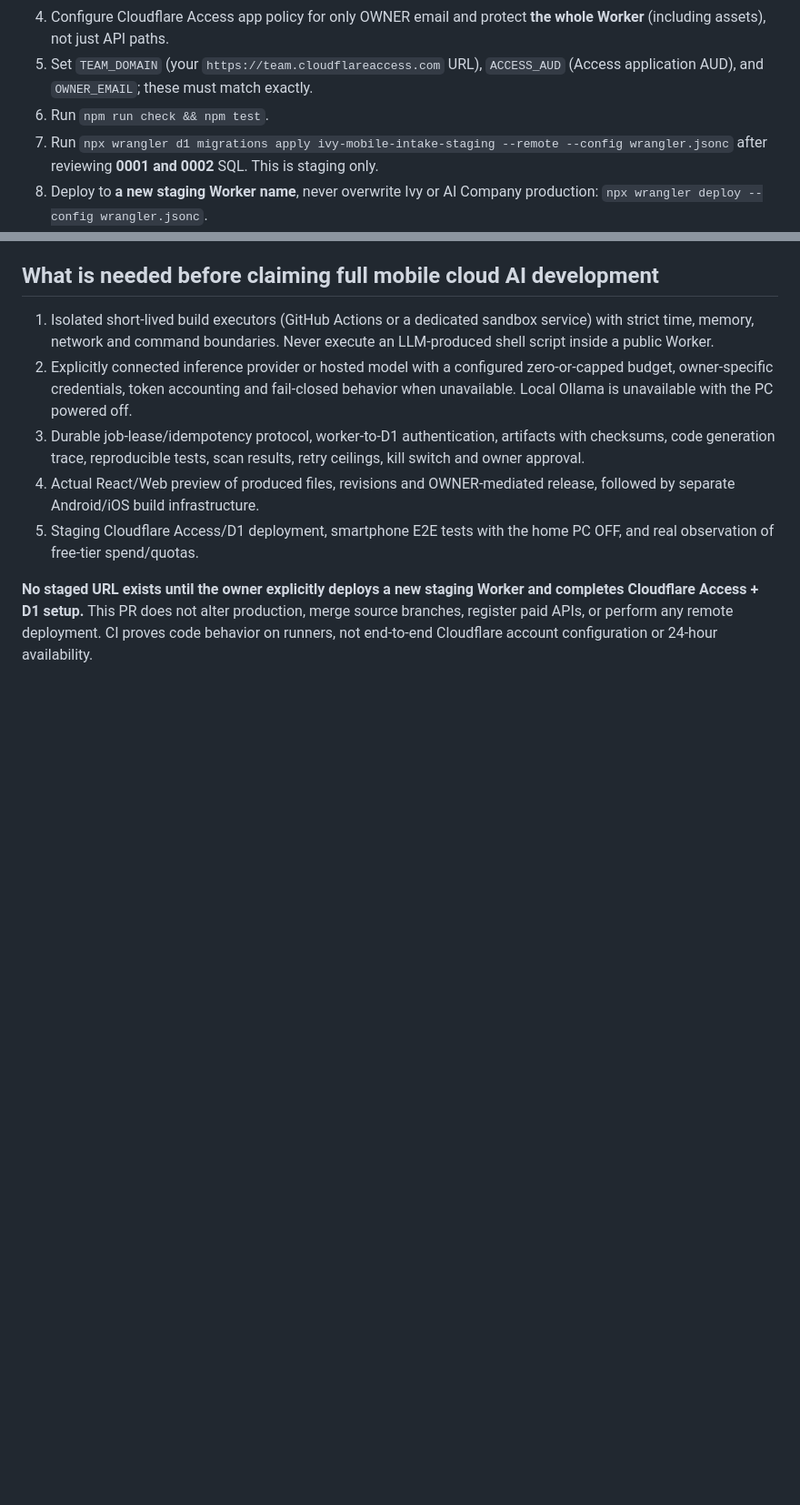
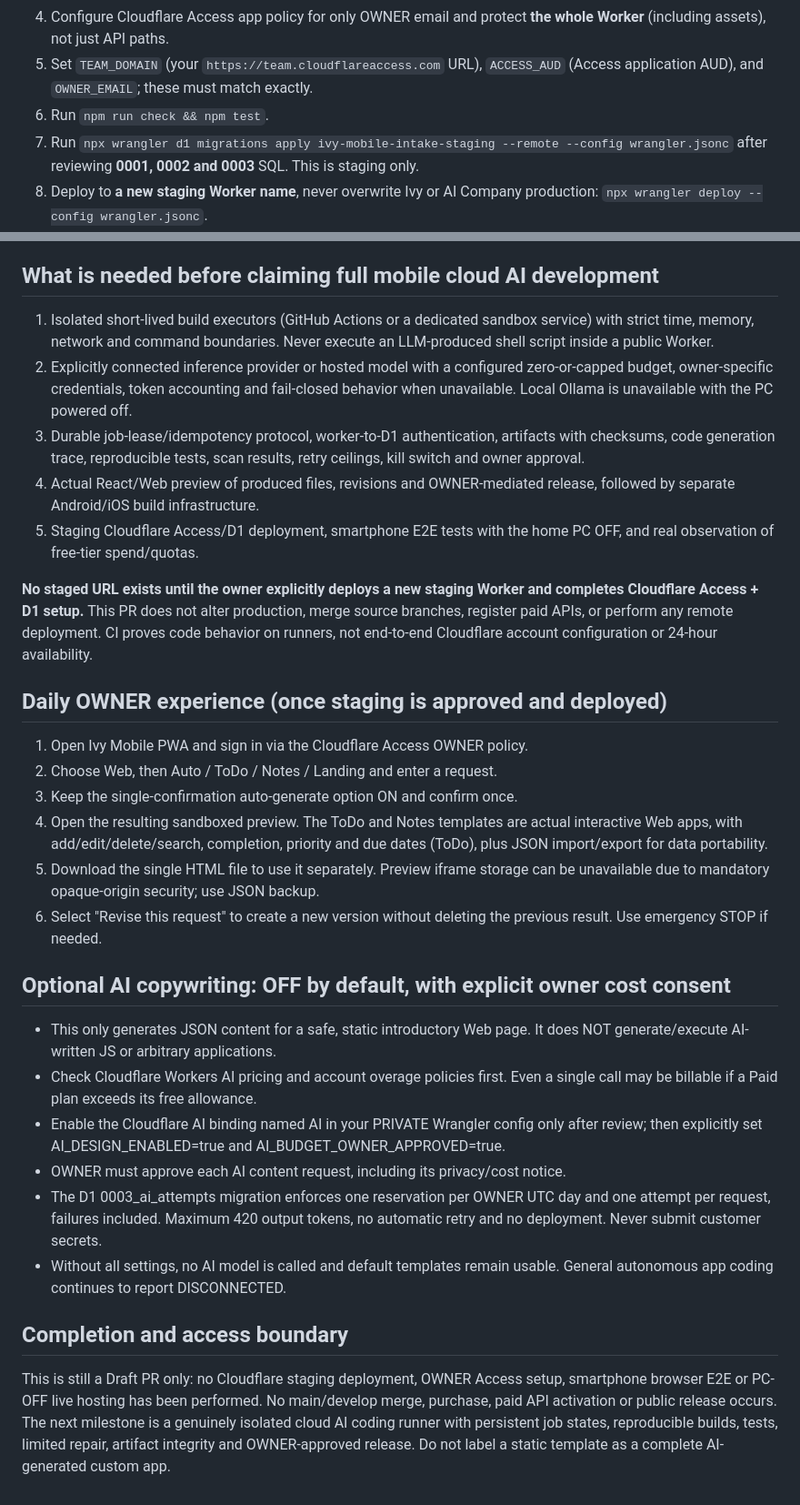
Before and after one commit to Keikei-p/ai-app-platform, a Markdown page: cloud-mobile/README.md, 2 parts joined by grey strips. Shown at 91% size. Rendered like a GitHub page; blank space fills up the shorter version.

Commit message:
docs(mobile): one-confirm smartphone usage, offline app capabilities and cost-gated AI limits

```diff
--- a/cloud-mobile/README.md
+++ b/cloud-mobile/README.md
@@ -28,7 +28,7 @@ The desktop Ivy/Tkinter and its existing local API remain unchanged.
 4. Configure Cloudflare Access app policy for only OWNER email and protect **the whole Worker** (including assets), not just API paths.
 5. Set `TEAM_DOMAIN` (your `https://team.cloudflareaccess.com` URL), `ACCESS_AUD` (Access application AUD), and `OWNER_EMAIL`; these must match exactly.
 6. Run `npm run check && npm test`.
-7. Run `npx wrangler d1 migrations apply ivy-mobile-intake-staging --remote --config wrangler.jsonc` after reviewing **0001 and 0002** SQL. This is staging only.
+7. Run `npx wrangler d1 migrations apply ivy-mobile-intake-staging --remote --config wrangler.jsonc` after reviewing **0001, 0002 and 0003** SQL. This is staging only.
 8. Deploy to **a new staging Worker name**, never overwrite Ivy or AI Company production: `npx wrangler deploy --config wrangler.jsonc`.
 9. Confirm Access denies unsigned/API requests; log in as OWNER; verify status, save, duplicate retry, history, static preview generation, sandbox isolation, HTML download, cancellation and emergency stop on smartphone.
 10. Initial D1 state is `paused=1` (fail closed). To enable intake **after testing Access**, deliberately update the staging control row to `paused=0`. Do not enable inference; none is implemented.
@@ -94,3 +94,43 @@ Worker and completes Cloudflare Access + D1 setup.** This PR does not
 alter production, merge source branches, register paid APIs, or perform
 any remote deployment. CI proves code behavior on runners, not end-to-end
 Cloudflare account configuration or 24-hour availability.
+
+
+## Daily OWNER experience (once staging is approved and deployed)
+
+1. Open Ivy Mobile PWA and sign in via the Cloudflare Access OWNER policy.
+2. Choose Web, then Auto / ToDo / Notes / Landing and enter a request.
+3. Keep the single-confirmation auto-generate option ON and confirm once.
+4. Open the resulting sandboxed preview. The ToDo and Notes templates are
+   actual interactive Web apps, with add/edit/delete/search, completion,
+   priority and due dates (ToDo), plus JSON import/export for data portability.
+5. Download the single HTML file to use it separately. Preview iframe storage
+   can be unavailable due to mandatory opaque-origin security; use JSON backup.
+6. Select "Revise this request" to create a new version without deleting the
+   previous result. Use emergency STOP if needed.
+
+## Optional AI copywriting: OFF by default, with explicit owner cost consent
+
+- This only generates JSON content for a safe, static introductory Web page.
+  It does NOT generate/execute AI-written JS or arbitrary applications.
+- Check Cloudflare Workers AI pricing and account overage policies first.
+  Even a single call may be billable if a Paid plan exceeds its free allowance.
+- Enable the Cloudflare AI binding named AI in your PRIVATE Wrangler config
+  only after review; then explicitly set AI_DESIGN_ENABLED=true and
+  AI_BUDGET_OWNER_APPROVED=true.
+- OWNER must approve each AI content request, including its privacy/cost notice.
+- The D1 0003_ai_attempts migration enforces one reservation per OWNER UTC day
+  and one attempt per request, failures included. Maximum 420 output tokens,
+  no automatic retry and no deployment. Never submit customer secrets.
+- Without all settings, no AI model is called and default templates remain
+  usable. General autonomous app coding continues to report DISCONNECTED.
+
+## Completion and access boundary
+
+This is still a Draft PR only: no Cloudflare staging deployment, OWNER Access
+setup, smartphone browser E2E or PC-OFF live hosting has been performed.
+No main/develop merge, purchase, paid API activation or public release occurs.
+The next milestone is a genuinely isolated cloud AI coding runner with
+persistent job states, reproducible builds, tests, limited repair, artifact
+integrity and OWNER-approved release. Do not label a static template as a
+complete AI-generated custom app.
```
Also changed, not shown: other parts of cloud-mobile/README.md (+2 -2 lines).
